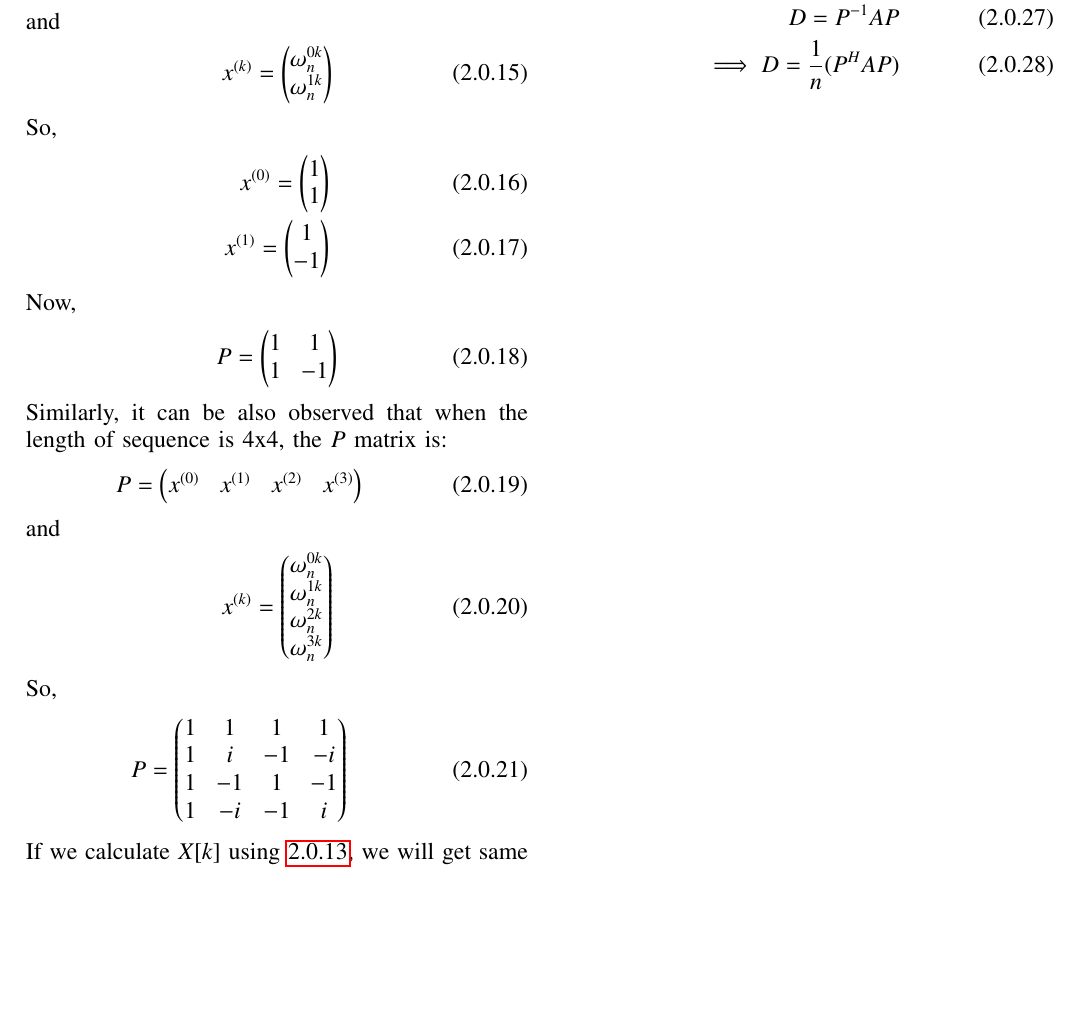
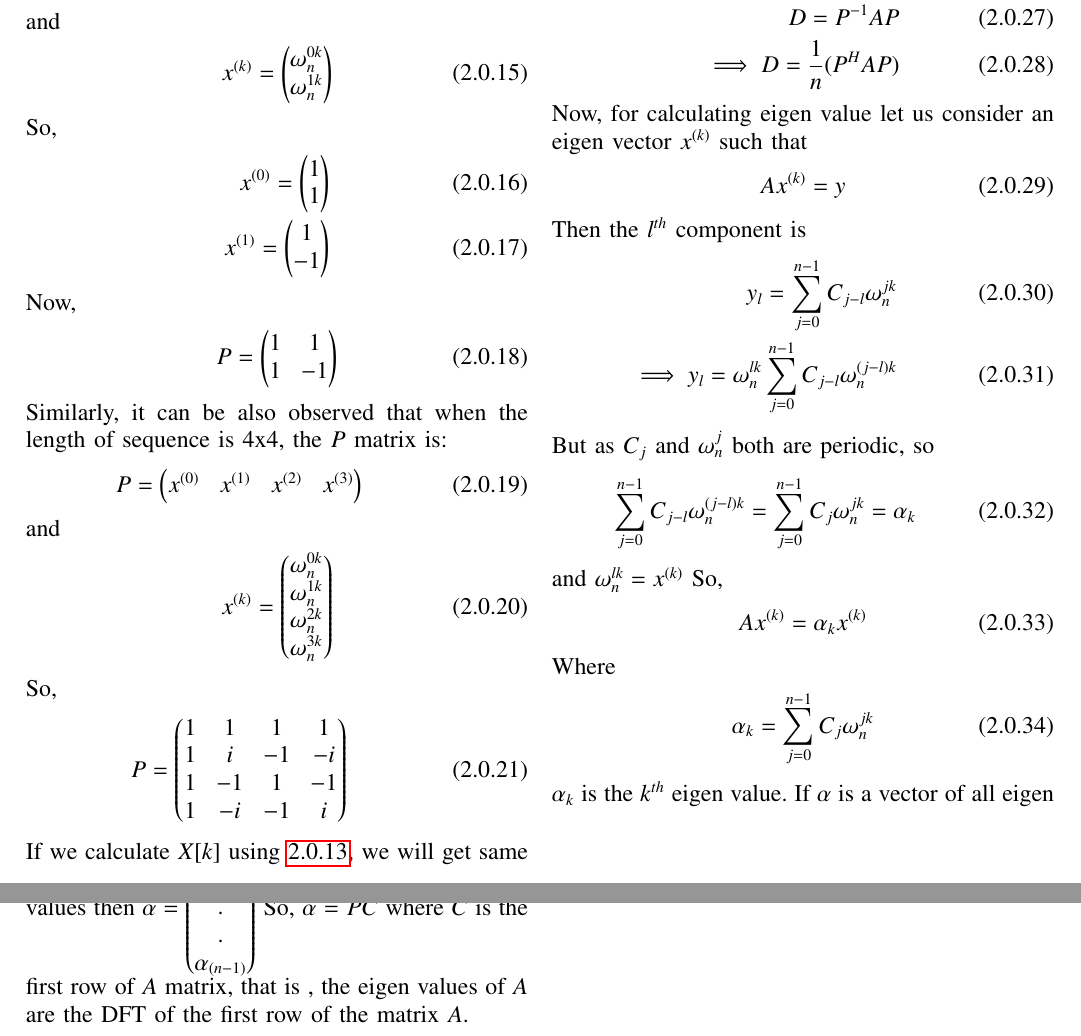
Before and after one commit to JayatiD93/Challenge-problem_3, a LaTeX paper (Challenge_problem.tex): part of page 2 of 2 before the commit and two parts of pages 2 and 3 of 3 after it, the two joined at a grey line, cut so that both start at the same text, the shorter picture padded with empty space. Compiled offline with pdfLaTeX.

Commit message:
2nd commit

```diff
--- a/Challenge_problem.tex
+++ b/Challenge_problem.tex
@@ -301,6 +301,30 @@ As the circulant matrix $A$ is normal, so it is unitarily diagonalizable, so
 D = P^{-1} A P\\
 \implies D = \frac{1}{n}(P^H A P)
 \end{align}
+Now, for calculating eigen value let us consider an eigen vector $x^{(k)}$ such that
+\begin{align}
+Ax^{(k)}= y
+\end{align}
+Then the $l^{th}$ component is
+\begin{align}
+y_l = \sum_{j=0}^{n-1} C_{j-l} \omega_n^{jk}\\
+\implies y_l = \omega_n^{lk} \sum_{j=0}^{n-1}C_{j-l} \omega_n^{(j-l)k}
+\end{align}
+But as $C_j$ and $\omega_n^j$ both are periodic, so
+\begin{align}
+\sum_{j=0}^{n-1}C_{j-l} \omega_n^{(j-l)k} = \sum_{j=0}^{n-1} C_j \omega_n^{jk} = \alpha_k
+\end{align}
+and $\omega_n^{lk}=x^{(k)}$
+So,
+\begin{align}
+A x^{(k)} = \alpha_k x^{(k)}
+\end{align}
+Where
+\begin{align}
+\alpha_k = \sum_{j=0}^{n-1} C_j \omega_n^{jk}
+\end{align}
+$\alpha_k$ is the $k^{th}$ eigen value. If $\alpha$ is a vector of all eigen values then $\alpha = \myvec{\alpha_0\\\alpha_1\\.\\.\\\alpha_{(n-1)}}$
+So, $\alpha$ = $PC$ where $C$ is the first row of $A$ matrix, that is , the eigen values of $A$ are the DFT of the first row of the matrix $A$.
 %\renewcommand{\theequation}{\theenumi}
 %\begin{enumerate}[label=\thesection.\arabic*.,ref=\thesection.\theenumi]
 %\numberwithin{equation}{enumi}
```
Also changed, not shown: Challenge_problem.pdf.
